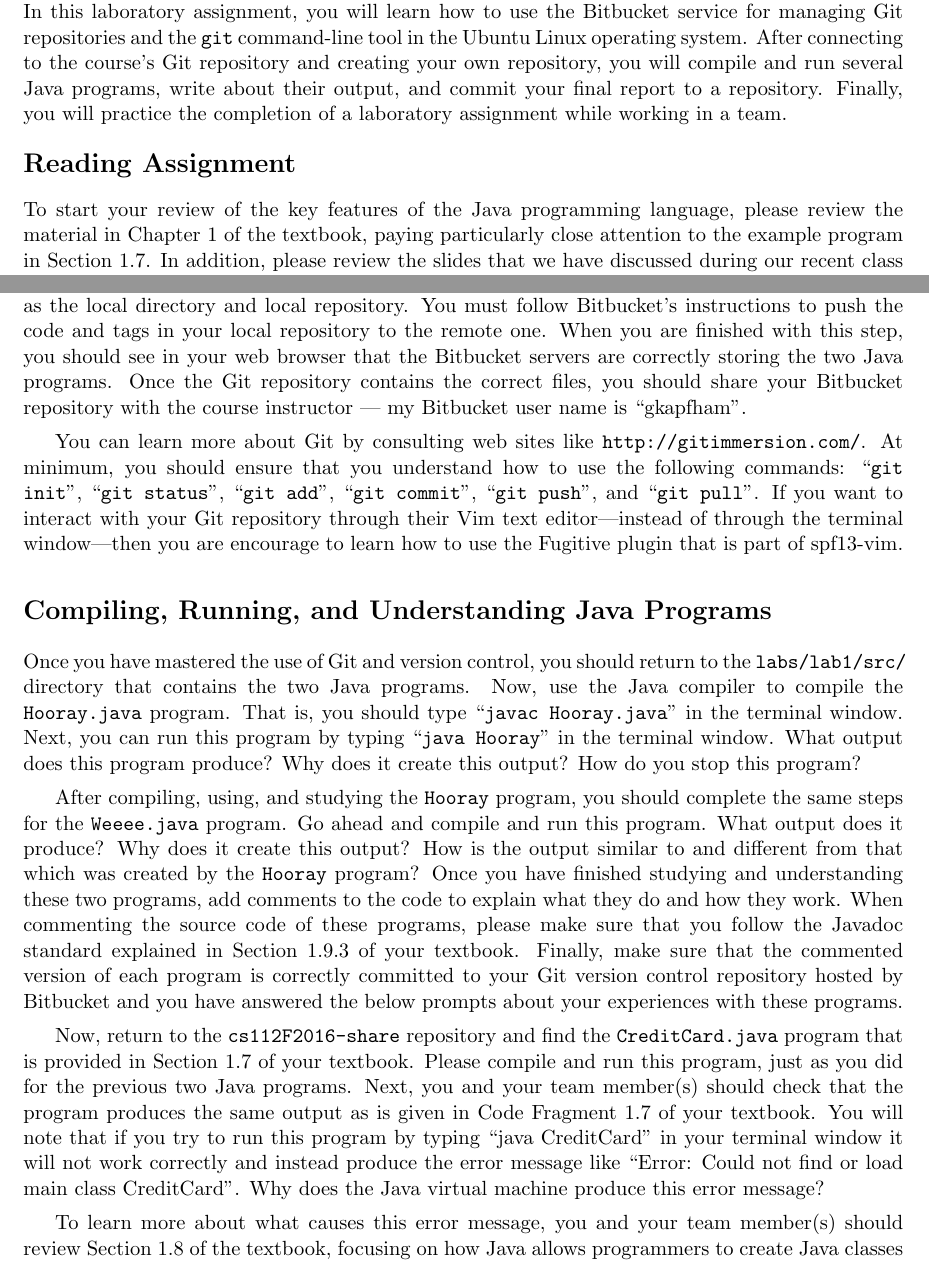
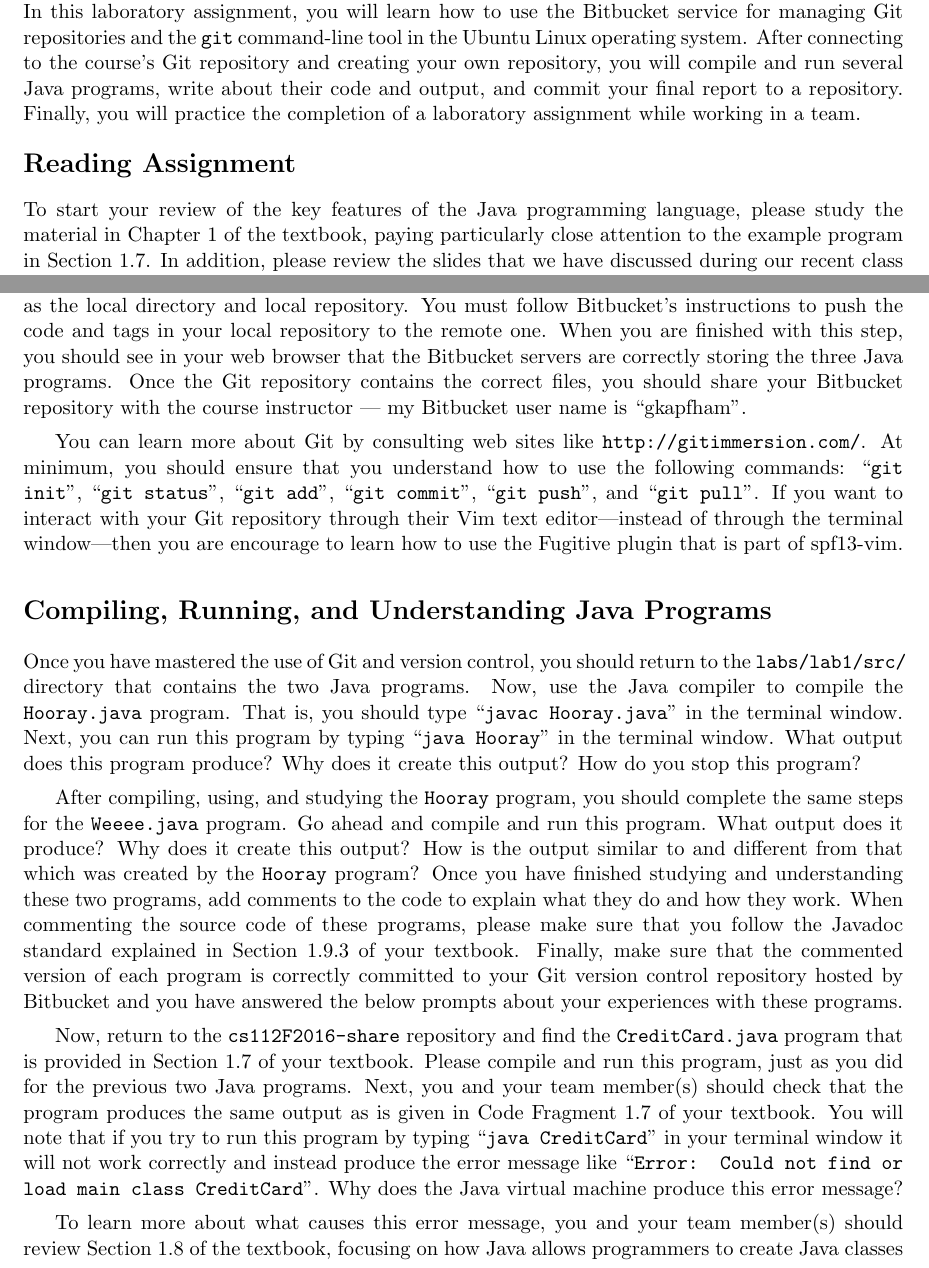
Before and after one commit to gkapfham/cs112F2016, a LaTeX document (labs/lab1/cs112F2016_lab01.tex): two parts of pages 1 and 3 of 4, joined at a grey line, cut so that both start at the same text. Compiled offline with pdfLaTeX; a LaTeX package or settings file that is missing is left out.

Commit message:
Making small improvements to the entire cs112F2016_lab01.

```diff
--- a/labs/lab1/cs112F2016_lab01.tex
+++ b/labs/lab1/cs112F2016_lab01.tex
@@ -13,12 +13,12 @@ phases of the software development life cycle.  In this course, we will always u
 manage the files associated with our laboratory assignments.  In this laboratory assignment, you will learn how to use
 the Bitbucket service for managing Git repositories and the {\tt git} command-line tool in the Ubuntu Linux operating
 system. After connecting to the course's Git repository and creating your own repository, you will compile and run
-several Java programs, write about their output, and commit your final report to a repository. Finally, you will
-practice the completion of a laboratory assignment while working in a team.
+several Java programs, write about their code and output, and commit your final report to a repository. Finally,
+you will practice the completion of a laboratory assignment while working in a team.
 
 \section*{Reading Assignment}
 
-To start your review of the key features of the Java programming language, please review the material in Chapter 1 of
+To start your review of the key features of the Java programming language, please study the material in Chapter 1 of
 the textbook, paying particularly close attention to the example program in Section 1.7. In addition, please review the
 slides that we have discussed during our recent class sessions. If you have questions about this reading assignment or
 the material that was presented in class, then please see the course instructor or a teaching assistant. If done
@@ -102,8 +102,8 @@ on the Internet, talking about them with your classmates, and discussing them wi
 Next, you should use the Bitbucket web site to create a repository that has the same name as the local directory and
 local repository.  You must follow Bitbucket's instructions to push the code and tags in your local repository to the
 remote one. When you are finished with this step, you should see in your web browser that the Bitbucket servers are
-correctly storing the two Java programs. Once the Git repository contains the correct files, you should share your Bitbucket
-repository with the course instructor --- my Bitbucket user name is ``gkapfham''.
+correctly storing the three Java programs. Once the Git repository contains the correct files, you should share your
+Bitbucket repository with the course instructor --- my Bitbucket user name is ``gkapfham''.
 
 You can learn more about Git by consulting web sites like  \url{http://gitimmersion.com/}.  At minimum, you should
 ensure that you understand how to use the following commands: ``{\tt git init}'', ``{\tt git status}'', ``{\tt git
@@ -131,9 +131,9 @@ experiences with these programs.
 Now, return to the {\tt cs112F2016-share} repository and find the {\tt CreditCard.java} program that is provided in
 Section 1.7 of your textbook. Please compile and run this program, just as you did for the previous two Java programs.
 Next, you and your team member(s) should check that the program produces the same output as is given in Code Fragment
-1.7 of your textbook. You will note that if you try to run this program by typing ``java CreditCard'' in your terminal
-window it will not work correctly and instead produce the error message like ``Error: Could not find or load main class
-CreditCard''. Why does the Java virtual machine produce this error message?
+1.7 of your textbook. You will note that if you try to run this program by typing ``{\tt java CreditCard}'' in your
+terminal window it will not work correctly and instead produce the error message like ``{\tt Error: Could not find or
+load main class CreditCard}''. Why does the Java virtual machine produce this error message?
 
 To learn more about what causes this error message, you and your team member(s) should review Section 1.8 of the
 textbook, focusing on how Java allows programmers to create Java classes that are contained in a package. What are the
```
Also changed, not shown: labs/lab1/cs112F2016_lab01.tex (12 more changed lines).
